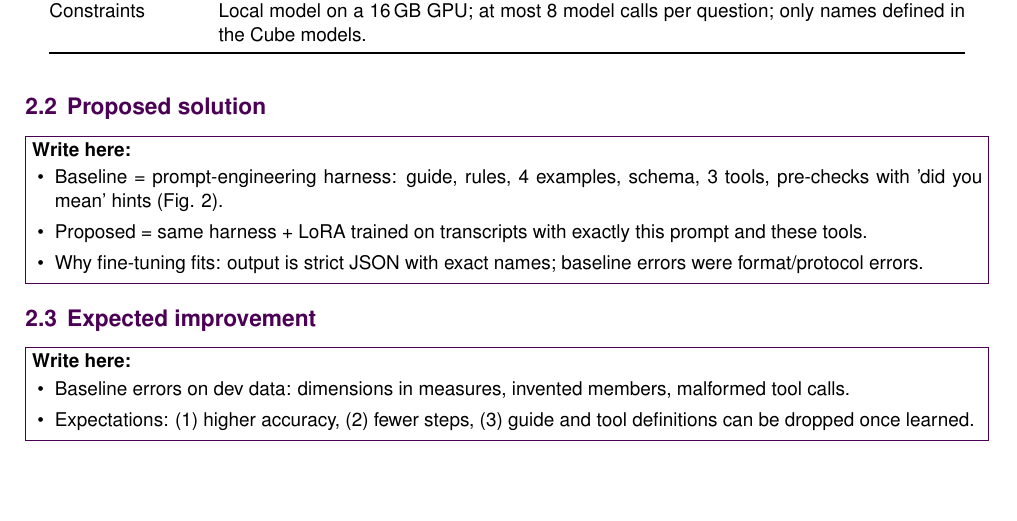
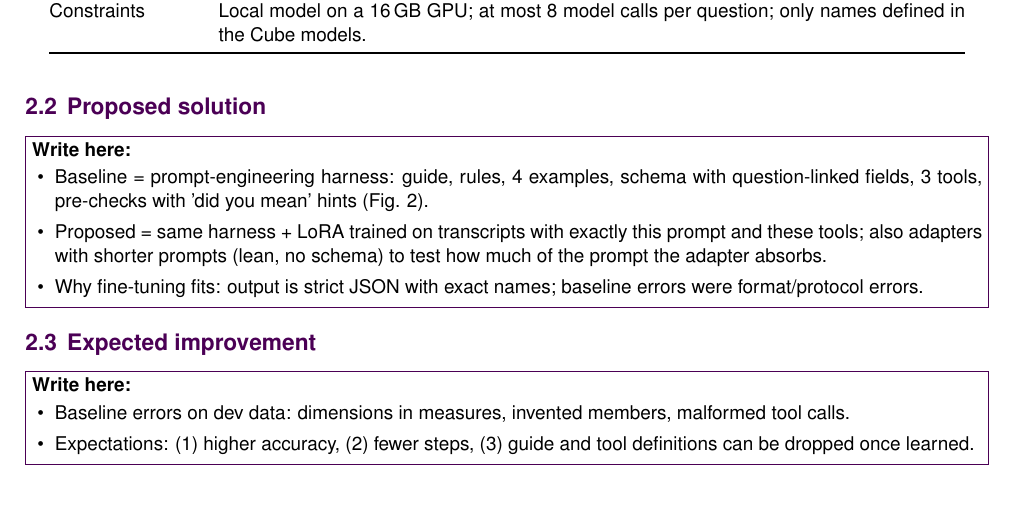
Before and after one commit to shamx9ir/msc-ce893, a LaTeX document (report/main_outline.tex, which reads report/report_outline.tex): part of page 3 of 10, cut so that both start at the same text. Compiled offline with pdfLaTeX.

Commit message:
Report: proposed solution mentions field linking and the shorter-prompt adapters
Co-Authored-By: Claude Opus 5.5 <noreply@anthropic.com>
Claude-Session: https://claude.ai/code/session_01MCdoTc4pWeYEVMbKabAxL8

```diff
--- a/report/report_outline.tex
+++ b/report/report_outline.tex
@@ -66,8 +66,8 @@ Constraints & Local model on a 16\,GB GPU; at most 8 model calls per question; o
 
 \subsection{Proposed solution}
 \resultplaceholder{\textbf{Write here:}\begin{itemize}[leftmargin=1.2em,itemsep=0.05em]
-  \item Baseline = prompt-engineering harness: guide, rules, 4 examples, schema, 3 tools, pre-checks with 'did you mean' hints (Fig. 2).
-  \item Proposed = same harness + LoRA trained on transcripts with exactly this prompt and these tools.
+  \item Baseline = prompt-engineering harness: guide, rules, 4 examples, schema with question-linked fields, 3 tools, pre-checks with 'did you mean' hints (Fig. 2).
+  \item Proposed = same harness + LoRA trained on transcripts with exactly this prompt and these tools; also adapters with shorter prompts (lean, no schema) to test how much of the prompt the adapter absorbs.
   \item Why fine-tuning fits: output is strict JSON with exact names; baseline errors were format/protocol errors.
 \end{itemize}}
 
```
Also changed, not shown: report/report.tex (+1 -1 lines), report/main.pdf, report/main_outline.pdf, 1 other file.
